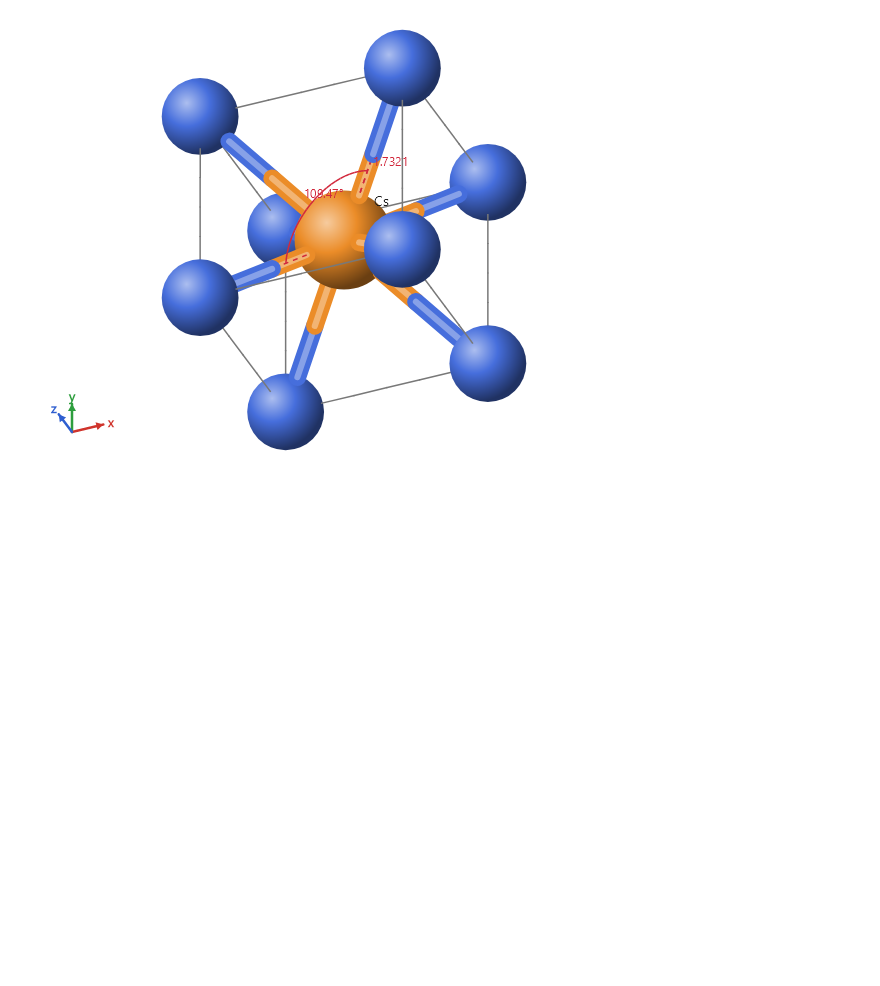
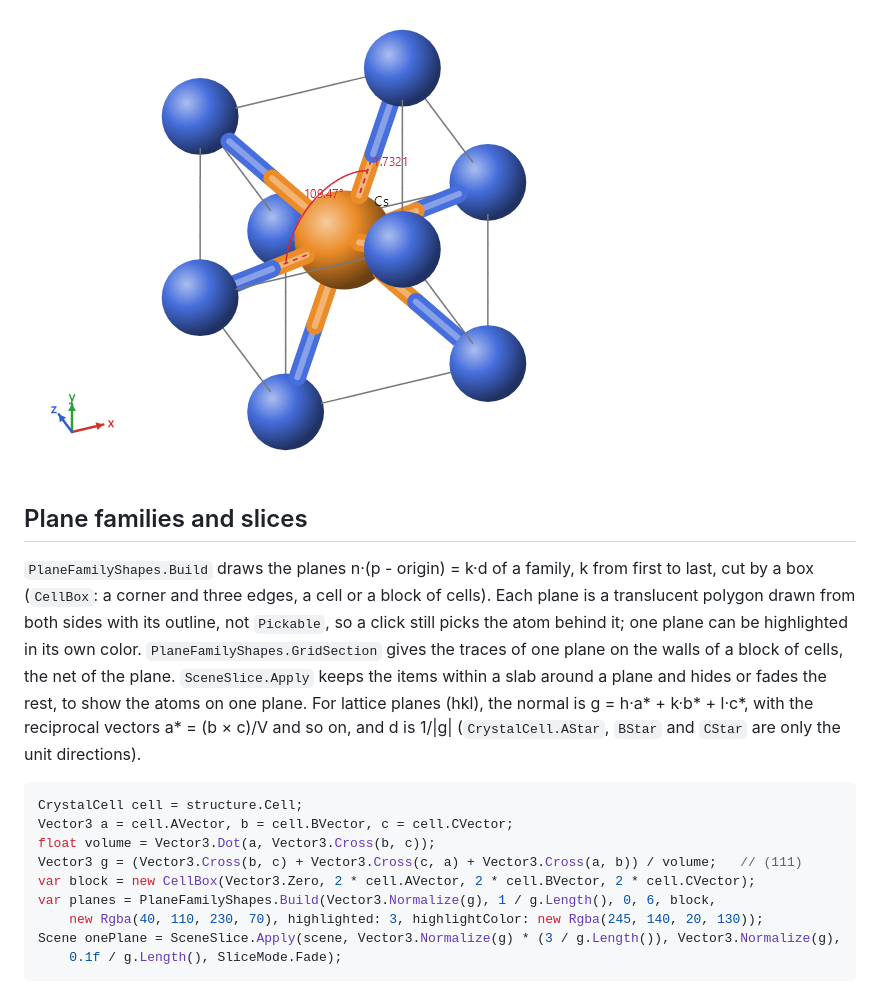
Before and after one commit to guilhermeolisi/Viewer3D, a Markdown page: README.md, the part around one of its changes. GitHub-like rendering; blank space fills up the shorter version.

````diff
--- a/README.md
+++ b/README.md
@@ -234,3 +234,25 @@ formats the value. `LineItem.Dash` dashes any line.
 
 ![The distance from the center to a corner and the tetrahedral angle](docs/images/measure.png)
 
+## Plane families and slices
+
+`PlaneFamilyShapes.Build` draws the planes n·(p - origin) = k·d of a family, k from first to last, cut by a box
+(`CellBox`: a corner and three edges, a cell or a block of cells). Each plane is a translucent polygon drawn from both
+sides with its outline, not `Pickable`, so a click still picks the atom behind it; one plane can be highlighted in its
+own color. `PlaneFamilyShapes.GridSection` gives the traces of one plane on the walls of a block of cells, the net of
+the plane. `SceneSlice.Apply` keeps the items within a slab around a plane and hides or fades the rest, to show the
+atoms on one plane. For lattice planes (hkl), the normal is g = h·a* + k·b* + l·c*, with the reciprocal vectors
+a* = (b × c)/V and so on, and d is 1/|g| (`CrystalCell.AStar`, `BStar` and `CStar` are only the unit directions).
+
+```csharp
+CrystalCell cell = structure.Cell;
+Vector3 a = cell.AVector, b = cell.BVector, c = cell.CVector;
+float volume = Vector3.Dot(a, Vector3.Cross(b, c));
+Vector3 g = (Vector3.Cross(b, c) + Vector3.Cross(c, a) + Vector3.Cross(a, b)) / volume;   // (111)
+var block = new CellBox(Vector3.Zero, 2 * cell.AVector, 2 * cell.BVector, 2 * cell.CVector);
+var planes = PlaneFamilyShapes.Build(Vector3.Normalize(g), 1 / g.Length(), 0, 6, block,
+    new Rgba(40, 110, 230, 70), highlighted: 3, highlightColor: new Rgba(245, 140, 20, 130));
+Scene onePlane = SceneSlice.Apply(scene, Vector3.Normalize(g) * (3 / g.Length()), Vector3.Normalize(g),
+    0.1f / g.Length(), SliceMode.Fade);
+```
+
````
Also changed, not shown: other parts of README.md (+3 -0 lines), CHANGELOG.md (+4 -0 lines), docs/images/plane-family.png (added), docs/images/plane-slice.png (added), 4 other files.
